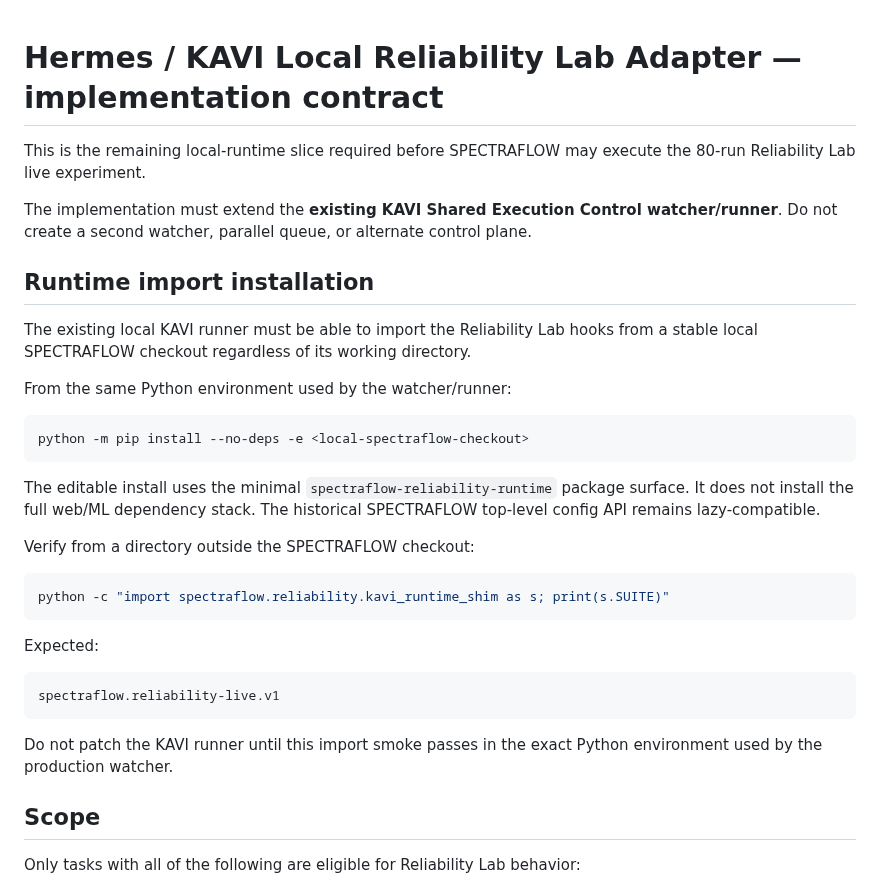
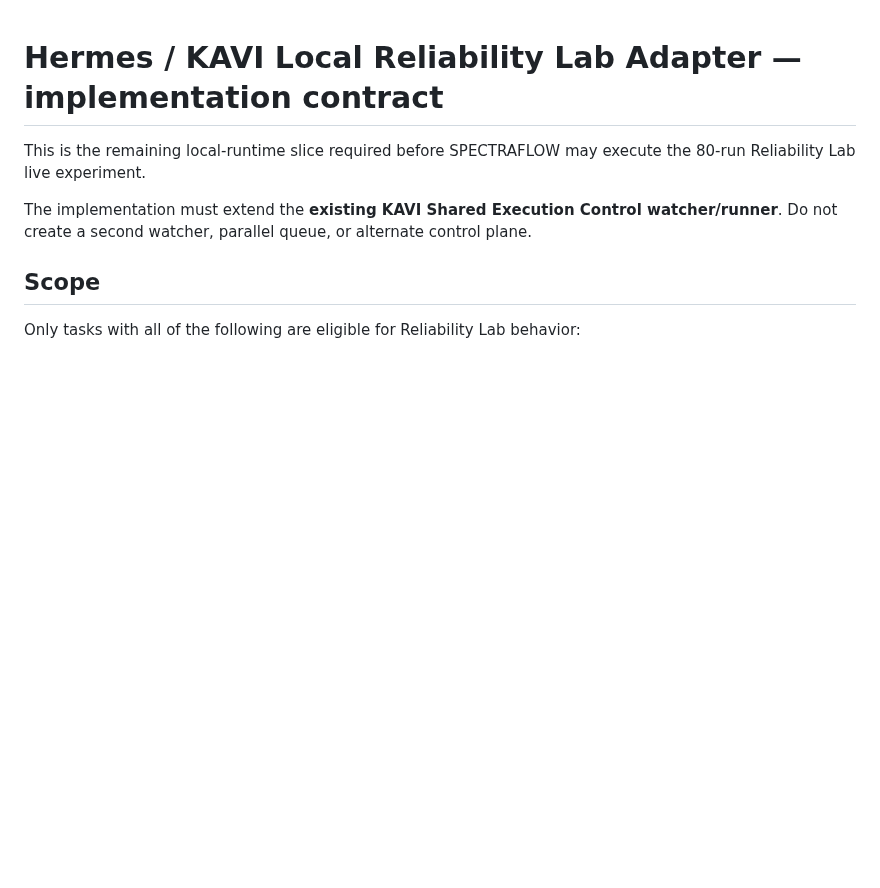
Before and after one commit to kOs-tile/spectraflow, a Markdown page: docs/HERMES_LOCAL_RELIABILITY_ADAPTER.md, the part around the change. Rendered like a GitHub page; blank space fills up the shorter version.

Commit message:
runtime binding: sync docs/HERMES_LOCAL_RELIABILITY_ADAPTER.md

````diff
--- a/docs/HERMES_LOCAL_RELIABILITY_ADAPTER.md
+++ b/docs/HERMES_LOCAL_RELIABILITY_ADAPTER.md
@@ -6,36 +6,6 @@ the 80-run Reliability Lab live experiment.
 The implementation must extend the **existing KAVI Shared Execution Control
 watcher/runner**. Do not create a second watcher, parallel queue, or alternate
 control plane.
-
-## Runtime import installation
-
-The existing local KAVI runner must be able to import the Reliability Lab hooks
-from a stable local SPECTRAFLOW checkout regardless of its working directory.
-
-From the same Python environment used by the watcher/runner:
-
-```bash
-python -m pip install --no-deps -e <local-spectraflow-checkout>
-```
-
-The editable install uses the minimal `spectraflow-reliability-runtime`
-package surface. It does not install the full web/ML dependency stack. The
-historical SPECTRAFLOW top-level config API remains lazy-compatible.
-
-Verify from a directory outside the SPECTRAFLOW checkout:
-
-```bash
-python -c "import spectraflow.reliability.kavi_runtime_shim as s; print(s.SUITE)"
-```
-
-Expected:
-
-```text
-spectraflow.reliability-live.v1
-```
-
-Do not patch the KAVI runner until this import smoke passes in the exact Python
-environment used by the production watcher.
 
 ## Scope
 
````
